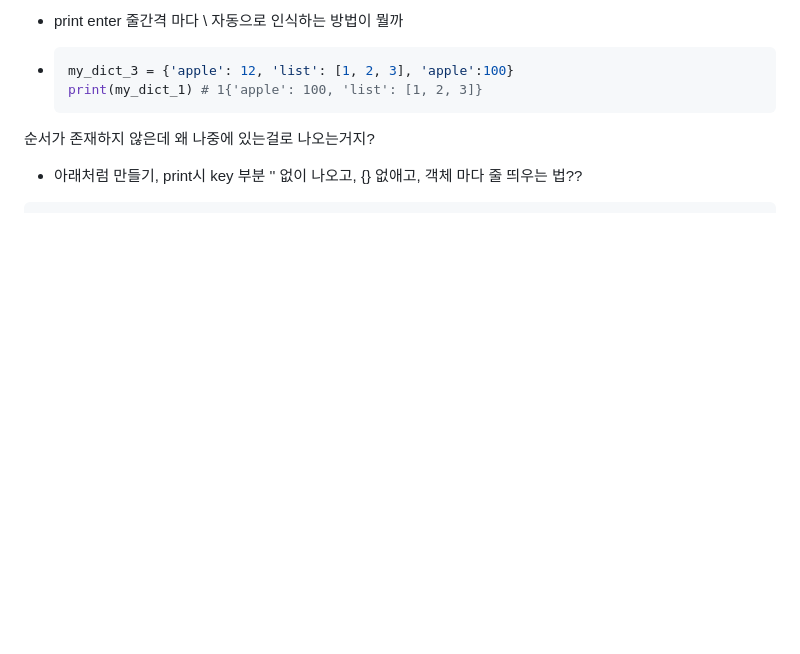
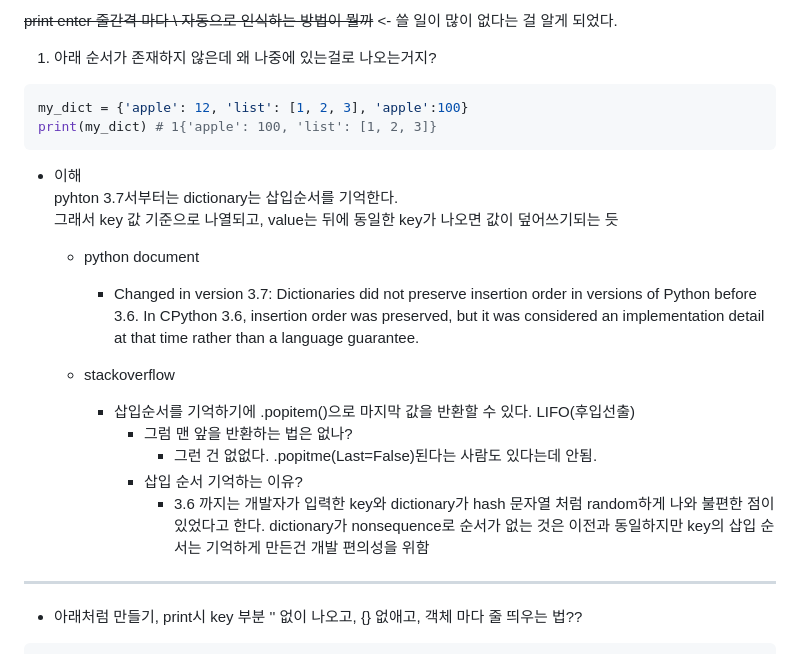
Before and after one commit to cocoajoa/TIL-public, a Markdown page: python/python_problem_and_answer.md, the part around one of its changes. GitHub-like rendering; blank space fills up the shorter version.

Commit message:
2024-01-23 2nd

````diff
--- a/python/python_problem_and_answer.md
+++ b/python/python_problem_and_answer.md
@@ -95,17 +96,25 @@
 
-- print enter 줄간격 마다 \ 자동으로 인식하는 방법이 뭘까
+~~print enter 줄간격 마다 \ 자동으로 인식하는 방법이 뭘까~~
+<- 쓸 일이 많이 없다는 걸 알게 되었다.
 
+1.  아래 순서가 존재하지 않은데 왜 나중에 있는걸로 나오는거지?
+  ```python
+  my_dict = {'apple': 12, 'list': [1, 2, 3], 'apple':100}
+  print(my_dict) # 1{'apple': 100, 'list': [1, 2, 3]}
+  ```
+- 이해<br />
+  pyhton 3.7서부터는 dictionary는 삽입순서를 기억한다.<br />
+  그래서 key 값 기준으로 나열되고, value는 뒤에 동일한 key가 나오면 값이 덮어쓰기되는 듯
+  - python document
+    - Changed in version 3.7: Dictionaries did not preserve insertion order in versions of Python before 3.6. In CPython 3.6, insertion order was preserved, but it was considered an implementation detail at that time rather than a language guarantee.
 
-
-
--
-  ```python
-  my_dict_3 = {'apple': 12, 'list': [1, 2, 3], 'apple':100}
-  print(my_dict_1) # 1{'apple': 100, 'list': [1, 2, 3]}
-  ```
-순서가 존재하지 않은데 왜 나중에 있는걸로 나오는거지?
-
-
+  - stackoverflow
+    - 삽입순서를 기억하기에 .popitem()으로 마지막 값을 반환할 수 있다. LIFO(후입선출)
+      - 그럼 맨 앞을 반환하는 법은 없나?
+        - 그런 건 없없다. .popitme(Last=False)된다는 사람도 있다는데 안됨.
+      - 삽입 순서 기억하는 이유?
+        - 3.6 까지는 개발자가 입력한 key와 dictionary가 hash 문자열 처럼 random하게 나와 불편한 점이 있었다고 한다. dictionary가 nonsequence로 순서가 없는 것은 이전과 동일하지만 key의 삽입 순서는 기억하게 만든건 개발 편의성을 위함
+------------------------------
 
 - 아래처럼 만들기, print시 key 부분 '' 없이 나오고, {} 없애고, 객체 마다 줄 띄우는 법??
 ```python
````
Also changed, not shown: other parts of python/python_problem_and_answer.md (+1 -0 lines).
